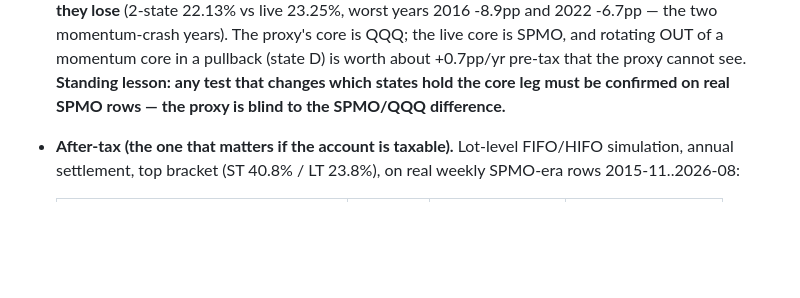
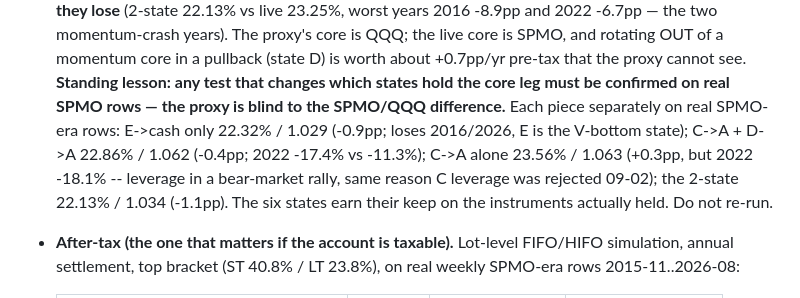
Before and after one commit to xyxyxy33e-sys/Robinhood-stock, a Markdown page: STRATEGY.md, the part around the change. Drawn GitHub-style; blank space fills up the shorter version.

Commit message:
STRATEGY.md: per-piece real-instrument results for the state-collapse ideas
Co-Authored-By: Claude Fable 5.1 <noreply@anthropic.com>
Claude-Session: https://claude.ai/code/session_01M1oHoWh9uXCo5EYapRPGTC

```diff
--- a/STRATEGY.md
+++ b/STRATEGY.md
@@ -1119,7 +1119,13 @@ the project had not asked before; results:
   in a pullback (state D) is worth about +0.7pp/yr pre-tax that the proxy
   cannot see. **Standing lesson: any test that changes which states hold
   the core leg must be confirmed on real SPMO rows — the proxy is blind to
-  the SPMO/QQQ difference.**
+  the SPMO/QQQ difference.** Each piece separately on real SPMO-era rows:
+  E->cash only 22.32% / 1.029 (-0.9pp; loses 2016/2026, E is the V-bottom
+  state); C->A + D->A 22.86% / 1.062 (-0.4pp; 2022 -17.4% vs -11.3%);
+  C->A alone 23.56% / 1.063 (+0.3pp, but 2022 -18.1% -- leverage in a
+  bear-market rally, same reason C leverage was rejected 09-02); the
+  2-state 22.13% / 1.034 (-1.1pp). The six states earn their keep on the
+  instruments actually held. Do not re-run.
 - **After-tax (the one that matters if the account is taxable).** Lot-level
   FIFO/HIFO simulation, annual settlement, top bracket (ST 40.8% / LT
   23.8%), on real weekly SPMO-era rows 2015-11..2026-08:
```
